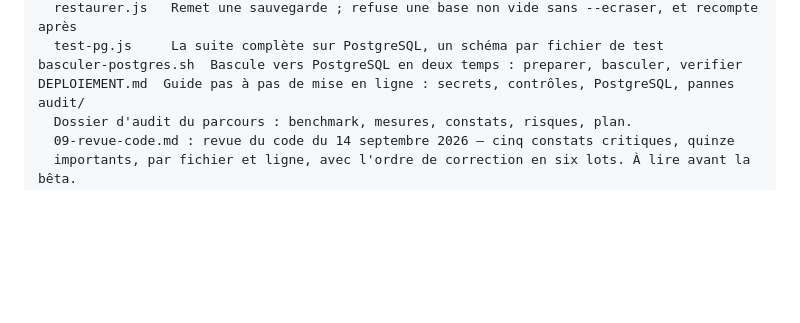
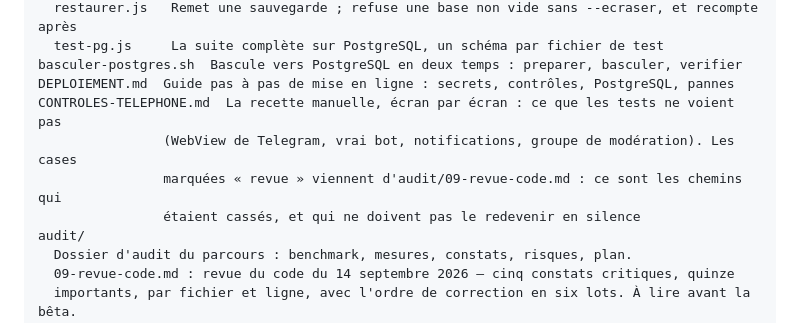
Before and after one commit to BacBacta/Mbolo-miniapp, a Markdown page: CLAUDE.md, the part around the change. Drawn GitHub-style; blank space fills up the shorter version.

```diff
--- a/CLAUDE.md
+++ b/CLAUDE.md
@@ -119,6 +119,10 @@ scripts/
   test-pg.js     La suite complète sur PostgreSQL, un schéma par fichier de test
 basculer-postgres.sh  Bascule vers PostgreSQL en deux temps : preparer, basculer, verifier
 DEPLOIEMENT.md  Guide pas à pas de mise en ligne : secrets, contrôles, PostgreSQL, pannes
+CONTROLES-TELEPHONE.md  La recette manuelle, écran par écran : ce que les tests ne voient pas
+                (WebView de Telegram, vrai bot, notifications, groupe de modération). Les cases
+                marquées « revue » viennent d'audit/09-revue-code.md : ce sont les chemins qui
+                étaient cassés, et qui ne doivent pas le redevenir en silence
 audit/
   Dossier d'audit du parcours : benchmark, mesures, constats, risques, plan.
   09-revue-code.md : revue du code du 14 septembre 2026 — cinq constats critiques, quinze
```
Also changed, not shown: CONTROLES-TELEPHONE.md (added, +305 -0 lines), DEPLOIEMENT.md (+5 -0 lines).
